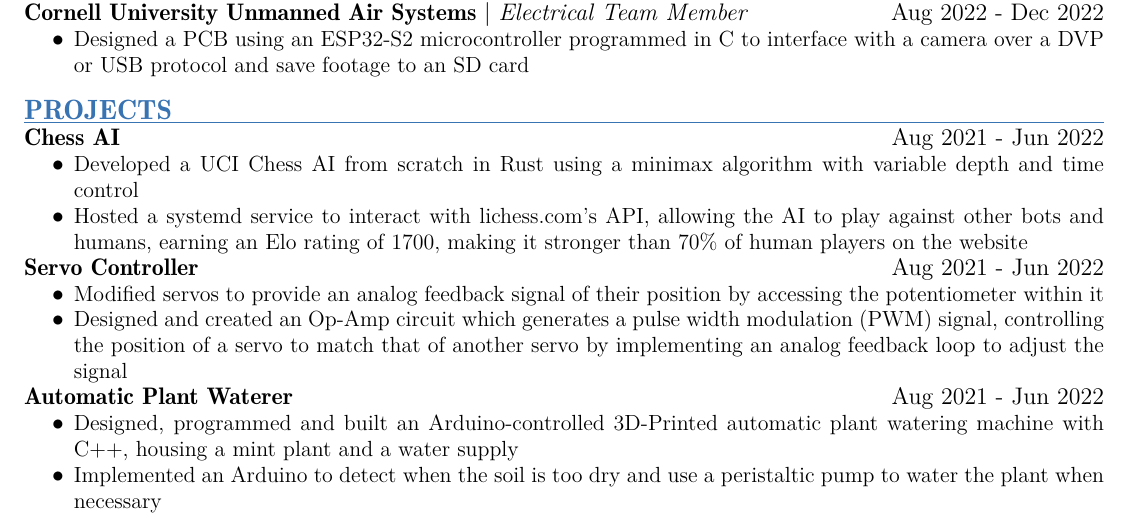
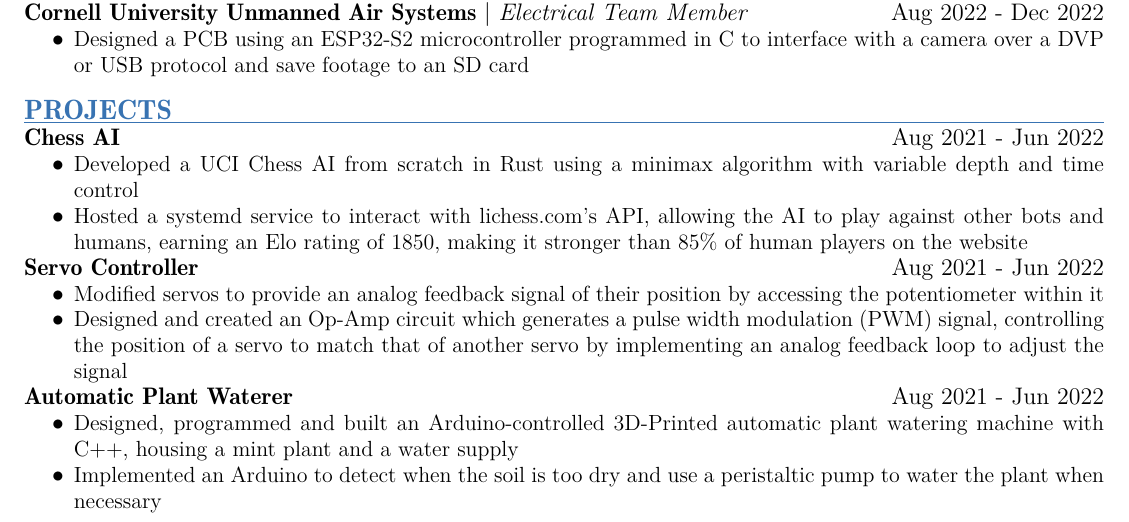
Before and after one commit to mse63/mse63.github.io, a LaTeX CV (Mahmoud_Elsharawy_Resume.tex): part of the page, cut so that both start at the same text. Compiled offline with pdfLaTeX.

Commit message:
Updated Resume

```diff
--- a/Mahmoud_Elsharawy_Resume.tex
+++ b/Mahmoud_Elsharawy_Resume.tex
@@ -100,7 +100,7 @@
     \subsubsection{Chess AI}{}{Aug 2021 - Jun 2022}
     \begin{itemize}
         \item Developed a UCI Chess AI from scratch in Rust using a minimax algorithm with variable depth and time control
-        \item Hosted a systemd service to interact with lichess.com's API, allowing the AI to play against other bots and humans, earning an Elo rating of 1700, making it stronger than 70\% of human players on the website
+        \item Hosted a systemd service to interact with lichess.com's API, allowing the AI to play against other bots and humans, earning an Elo rating of 1850, making it stronger than 85\% of human players on the website
     \end{itemize}
 
     \subsubsection{Servo Controller}{}{Aug 2021 - Jun 2022}
```
Also changed, not shown: Mahmoud_Elsharawy_Resume.pdf.
